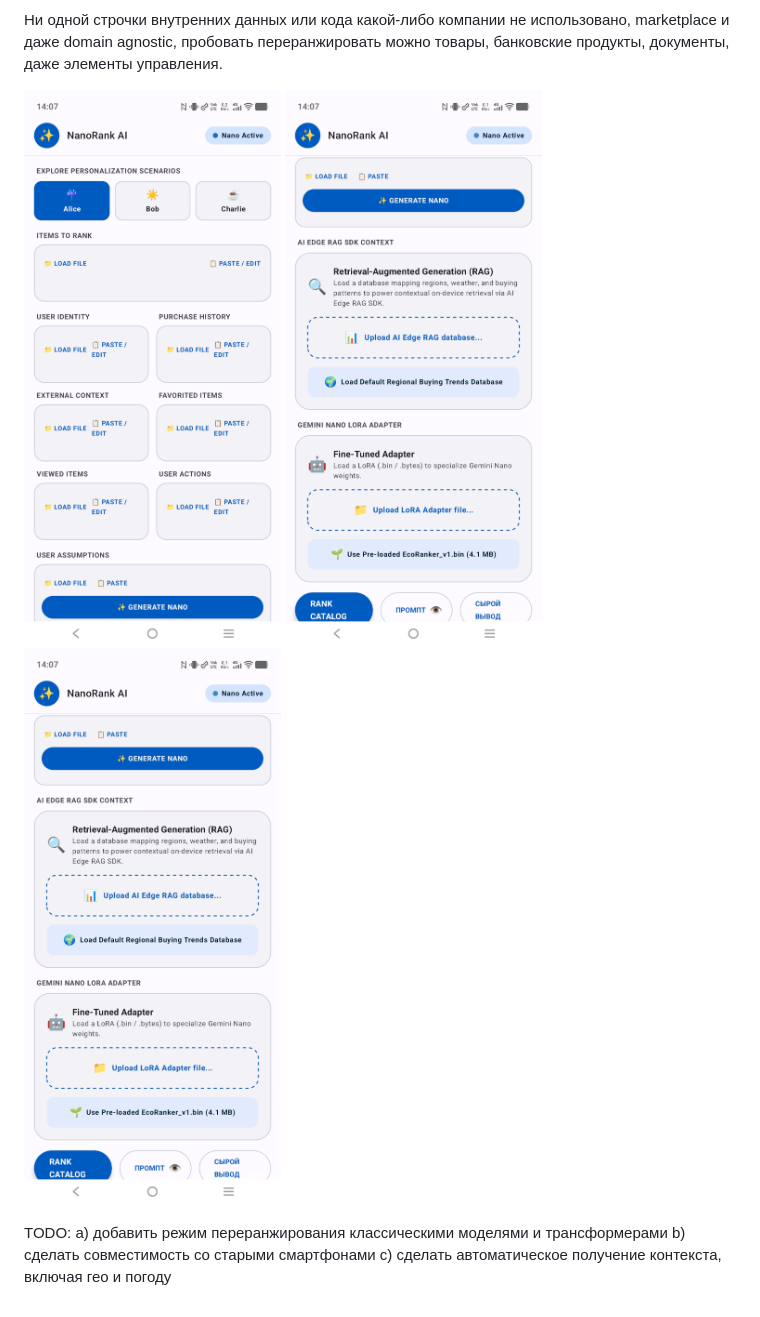
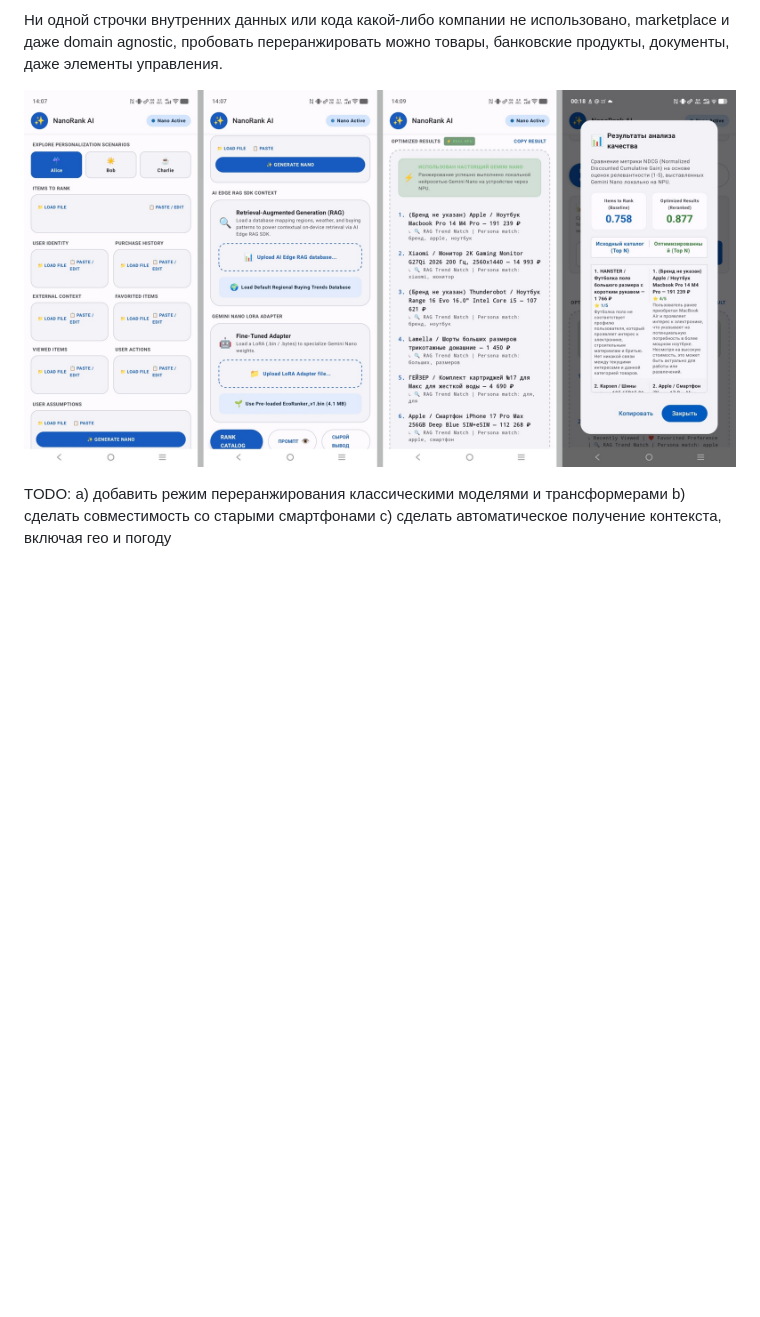
Before and after one commit to asidorov83/slm-reranker, a Markdown page: README.md, the part around the change. Rendered like a GitHub page; blank space fills up the shorter version.

```diff
--- a/README.md
+++ b/README.md
@@ -38,7 +38,7 @@
 Ни одной строчки внутренних данных или кода какой-либо компании не использовано, marketplace и даже domain agnostic, пробовать переранжировать можно товары, банковские продукты, документы, даже элементы управления.
 
 
-![загрузка данных 1](https://github.com/asidorov83/slm-reranker/blob/main/docs/img/readme-1.jpg "загрузка данных 1") ![загрузка данных 2 и запуск переранжирования](https://github.com/asidorov83/slm-reranker/blob/main/docs/img/readme-2.jpg "загрузка данных 2 и запуск переранжирования") ![самооценка результатов переранжирования](https://github.com/asidorov83/slm-reranker/blob/main/docs/img/readme-2.jpg "самооценка результатов переранжирования")
+![скриншоты приложения](https://github.com/asidorov83/slm-reranker/blob/main/docs/img/readme-4.jpg "скриншоты приложения")
 
 TODO:
 a) добавить режим переранжирования классическими моделями и трансформерами
```
